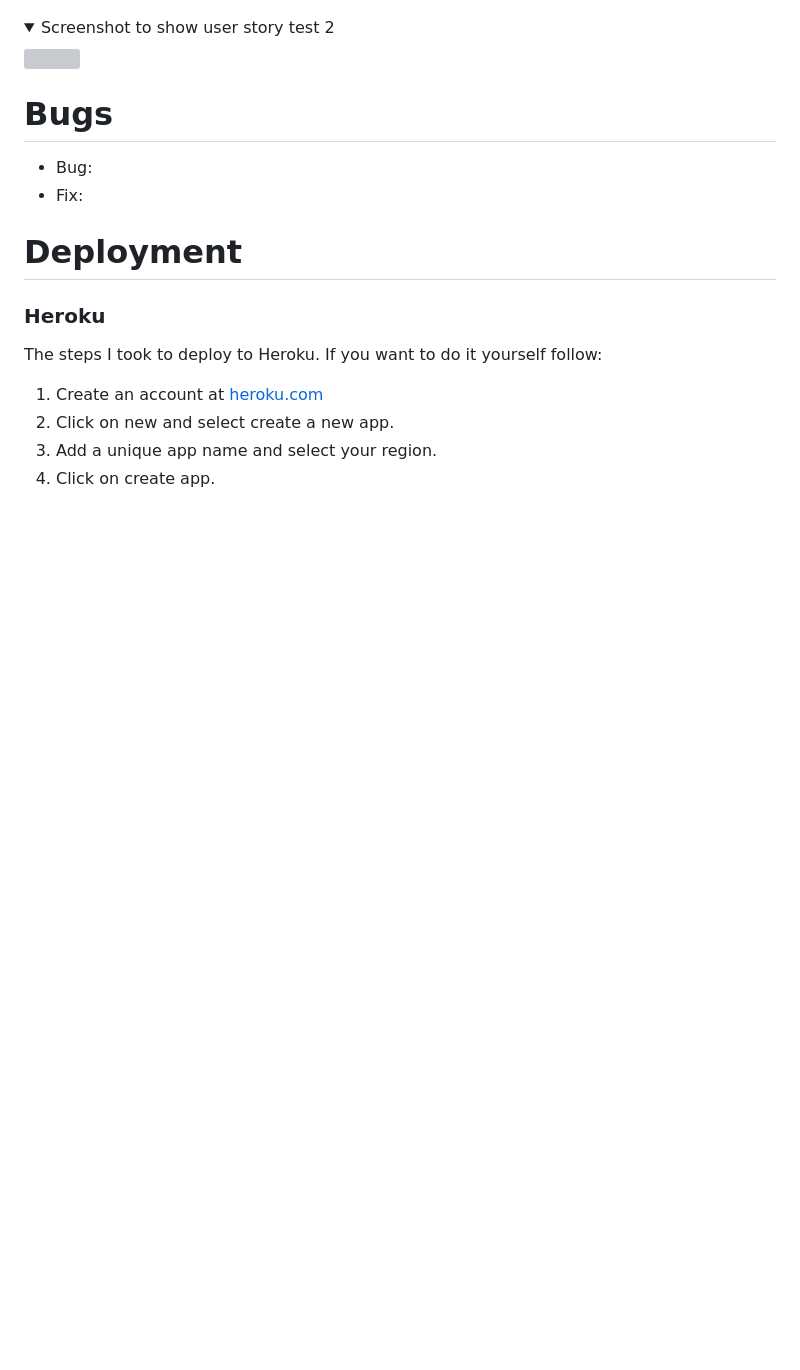
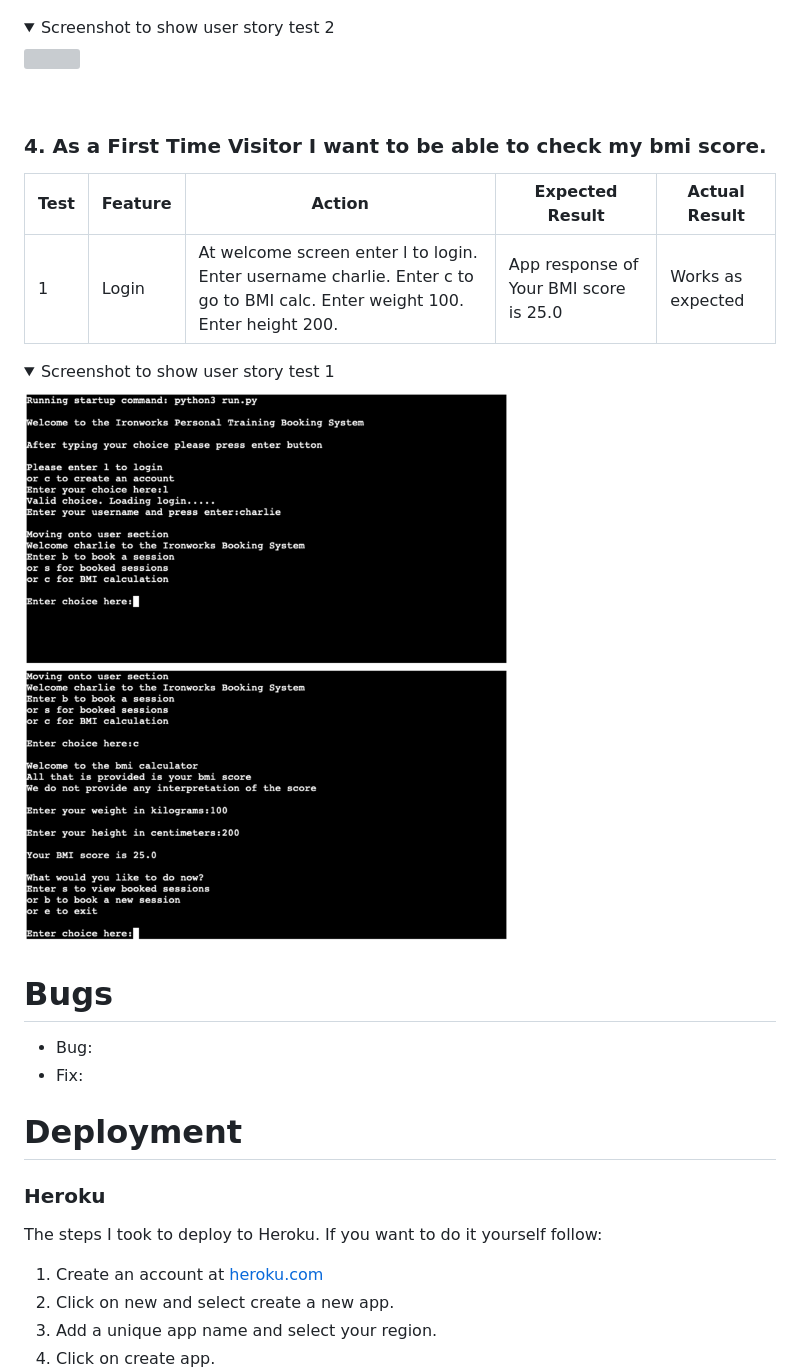
Before and after one commit to charliewatson1504/CI_PP3_Ironworks, a Markdown page: README.md, the part around the change printed below. GitHub-like rendering; pictures changed too: docs/testing/user-story-4.png (added); folded sections open; blank space fills up the shorter version; grey boxes are pictures that could not be loaded.

Commit message:
docs: add testing detail for user story 4 in README file

```diff
--- a/README.md
+++ b/README.md
@@ -340,6 +339,15 @@ Pylint
 <details><summary>Screenshot to show user story test 1</summary><img src="https://github.com/charliewatson1504/CI_PP3_Ironworks/blob/main/docs/testing/user-story-3-1.png"></details>
 
 <details><summary>Screenshot to show user story test 2</summary><img src="https://github.com/charliewatson1504/CI_PP3_Ironworks/blob/main/docs/testing/user-story-3-2.png"></details>
+<br>
+
+### 4. As a First Time Visitor I want to be able to check my bmi score.
+
+|Test|Feature|Action|Expected Result|Actual Result|
+|---|---|---|---|---|
+|1|Login|At welcome screen enter l to login. Enter username charlie. Enter c to go to BMI calc. Enter weight 100. Enter height 200.|App response of Your BMI score is 25.0|Works as expected|
+
+<details><summary>Screenshot to show user story test 1</summary><img src="https://github.com/charliewatson1504/CI_PP3_Ironworks/blob/main/docs/testing/user-story-4.png"></details>
 
 # Bugs
 - Bug:
```
Also changed, not shown: other parts of README.md (+0 -1 lines).
